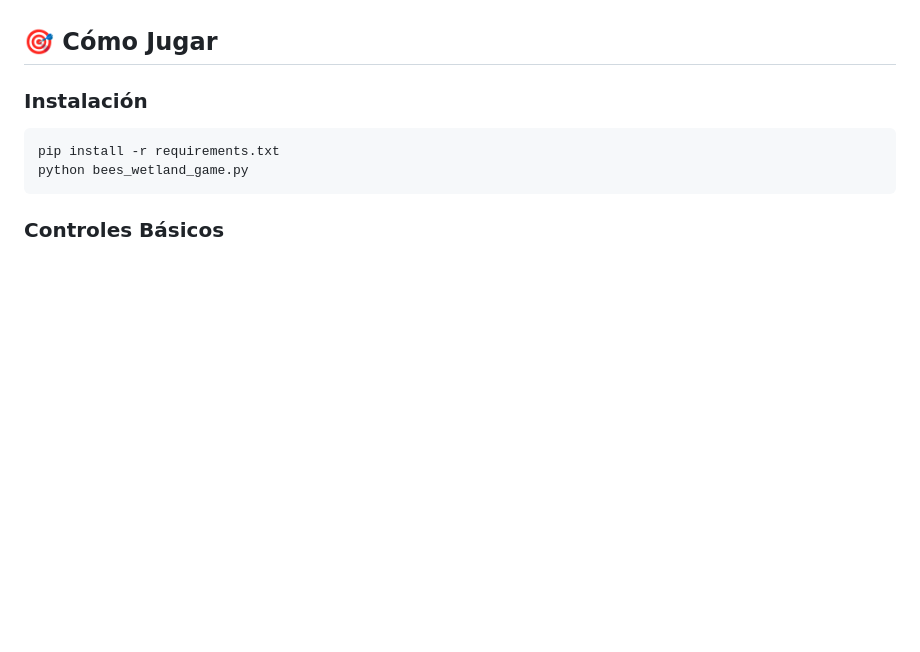
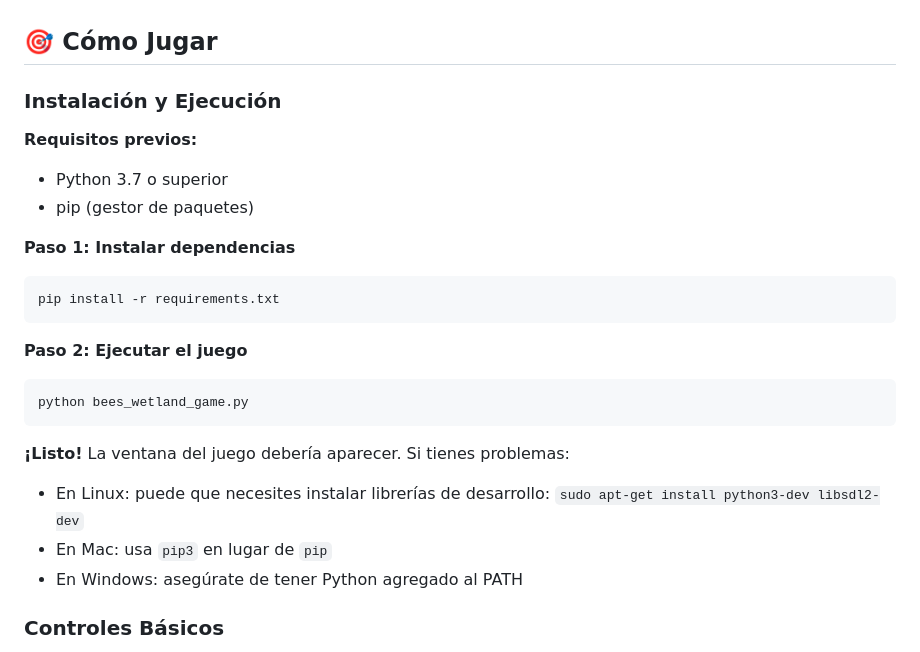
Before and after one commit to alejagoguti-cpu/Modelamiento_dinamico__, a Markdown page: README_JUEGO.md, the part around the change. Drawn GitHub-style; blank space fills up the shorter version.

Commit message:
Improve installation instructions in README
- Added clear prerequisites and step-by-step installation guide
- Included troubleshooting tips for different operating systems
- Clarified pygame dependency installation
- Made instructions beginner-friendly

Co-Authored-By: Claude Haiku 4.5 <noreply@anthropic.com>
Claude-Session: https://claude.ai/code/session_01YTr9EXd96XCoTUzLeXx5hw

````diff
--- a/README_JUEGO.md
+++ b/README_JUEGO.md
@@ -13,11 +13,26 @@ El juego modela la relación compleja entre las abejas polinizadoras y el ecosis
 
 ## 🎯 Cómo Jugar
 
-### Instalación
+### Instalación y Ejecución
+
+**Requisitos previos:**
+- Python 3.7 o superior
+- pip (gestor de paquetes)
+
+**Paso 1: Instalar dependencias**
 ```bash
 pip install -r requirements.txt
+```
+
+**Paso 2: Ejecutar el juego**
+```bash
 python bees_wetland_game.py
 ```
+
+**¡Listo!** La ventana del juego debería aparecer. Si tienes problemas:
+- En Linux: puede que necesites instalar librerías de desarrollo: `sudo apt-get install python3-dev libsdl2-dev`
+- En Mac: usa `pip3` en lugar de `pip`
+- En Windows: asegúrate de tener Python agregado al PATH
 
 ### Controles Básicos
 - **ESPACIO**: Pausar/Reanudar la simulación
````
